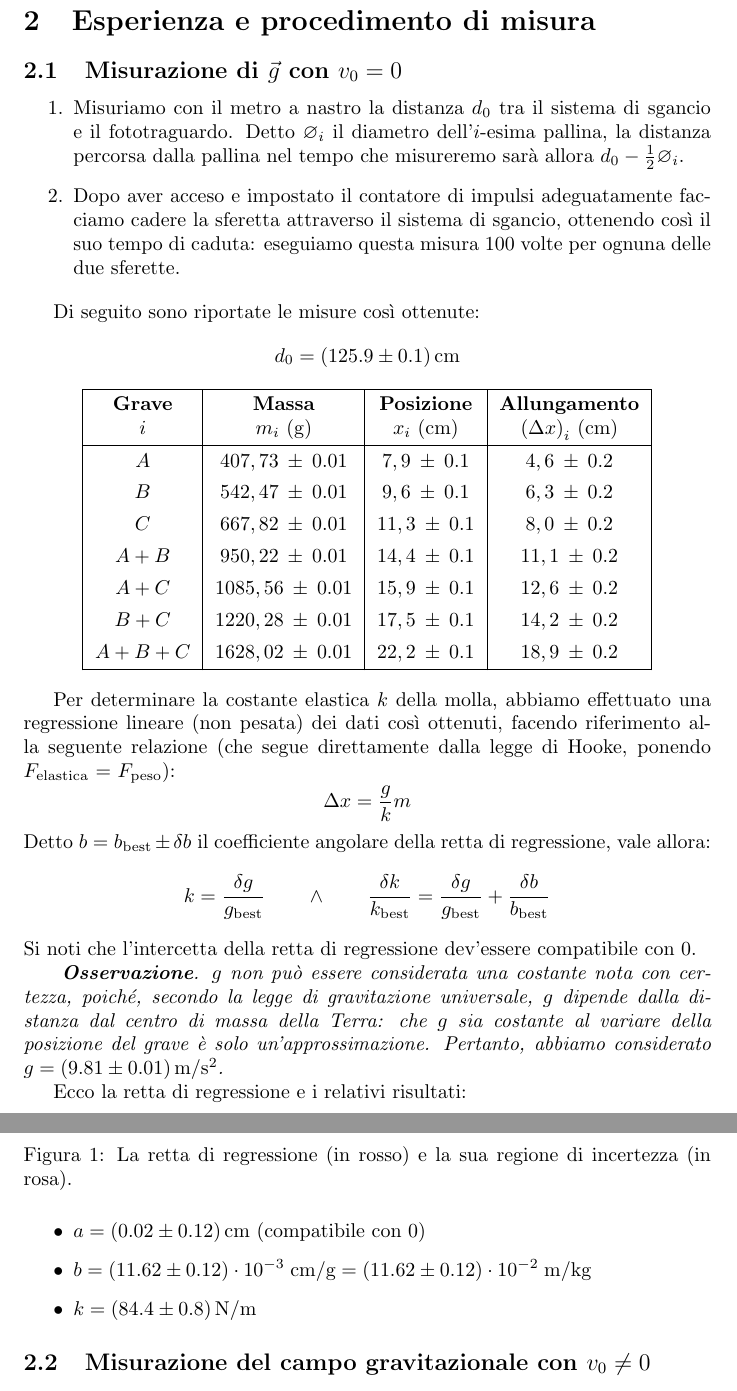
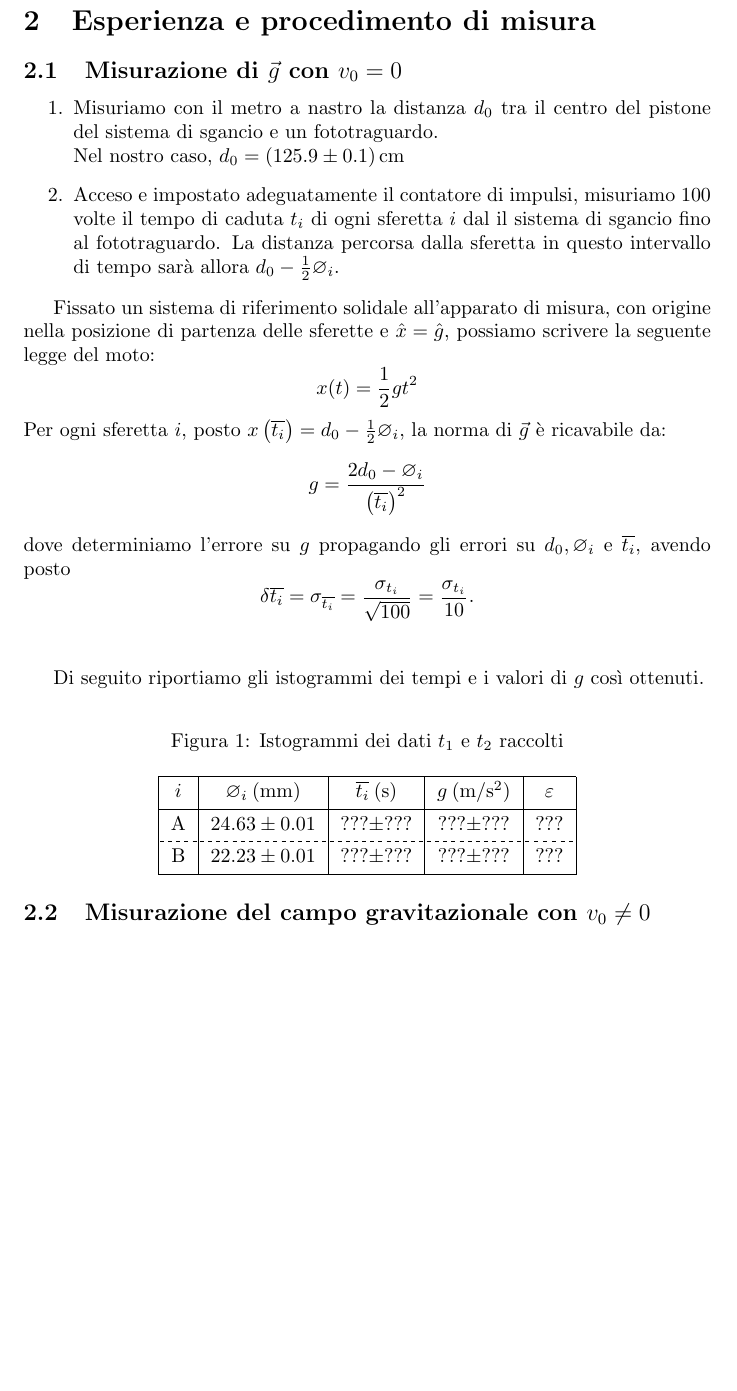
Before and after one commit to RBerga06/unipr-clt-fisica, a LaTeX paper (src/rberga06/unipr/cltfis/lab1/mod1/gravity/relazione.tex): two parts of pages 2 and 3 of 5 before the commit and part of page 2 of 4 after it, the two joined at a grey line, cut so that both start at the same text, the shorter picture padded with empty space. Compiled offline with pdfLaTeX.

Commit message:
More work

```diff
--- a/src/rberga06/unipr/cltfis/lab1/mod1/gravity/relazione.tex
+++ b/src/rberga06/unipr/cltfis/lab1/mod1/gravity/relazione.tex
@@ -9,6 +9,9 @@
 \usepackage{float}
 \newcommand*{\diam}{\varnothing}
 \newcommand*{\best}[1]{{#1}_\text{best}}
+\newcommand*{\bestp}[1]{{\left(#1\right)}_\text{best}}
+\newcommand*{\pbest}[1]{\left({#1}_\text{best}\right)}
+\newcommand*{\pbestp}[1]{\left({\left(#1\right)}_\text{best}\right)}
 \newcommand*{\errrel}[1]{\frac{\delta #1}{{#1}_\text{best}}}
 \title{
     Laboratorio di Fisica 1\\
@@ -63,70 +66,63 @@
 \section{Esperienza e procedimento di misura}
 \subsection{Misurazione di $\vec{g}$ con $v_0=0$}
 \begin{enumerate}
-    \item Misuriamo con il metro a nastro la distanza $d_0$ tra il sistema di sgancio e il fototraguardo.
-          Detto $\varnothing_i$ il diametro dell'$i$-esima pallina, la distanza percorsa dalla pallina
-          nel tempo che misureremo sarà allora $d_0 - \frac{1}{2}\varnothing_i$.
-    \item Dopo aver acceso e impostato il contatore di impulsi adeguatamente facciamo cadere la sferetta
-          attraverso il sistema di sgancio, ottenendo così il suo tempo di caduta: eseguiamo questa misura
-          100 volte per ognuna delle due sferette.
+    \item Misuriamo con il metro a nastro la distanza $d_0$ tra il centro
+          del pistone del sistema di sgancio e un fototraguardo.\\
+          Nel nostro caso, $d_0 = \left(125.9\pm 0.1\right)\unit{cm}$
+    \item Acceso e impostato adeguatamente il contatore di impulsi,
+          misuriamo 100 volte il tempo di caduta $t_i$
+          di ogni sferetta $i$ dal il sistema di sgancio fino al fototraguardo.
+          La distanza percorsa dalla sferetta in questo intervallo di tempo
+          sarà allora $d_0 - \frac{1}{2}\diam_i$.
 \end{enumerate}
 
+Fissato un sistema di riferimento solidale all'apparato di misura, con origine
+nella posizione di partenza delle sferette e $\hat{x} = \hat{g}$, possiamo
+scrivere la seguente legge del moto:
+\[x(t) = \frac{1}{2}g t^2\]
+Per ogni sferetta $i$, posto $x\left(\overline{t_i}\right) = d_0 - \frac{1}{2}\diam_i$,
+la norma di $\vec{g}$ è ricavabile da:
+\[
+    g = \frac{2d_0 - \diam_i}{\left(\overline{t_i}\right)^2}
+    % \best{g} = \frac{2\best{\left(d_0\right)} - \bestp{\diam_i}}
+    %                 {\bestp{\overline{t_i}}^2}
+    % \qquad\wedge\qquad
+    % \errrel{g} = \frac{2\left(\delta d_0\right) - \delta \diam_i}
+    %                   {2\best{\left(d_0\right)} - \bestp{\diam_i}}
+    %            + 2\frac{\sigma_{\overline{t_i}}}{\overline{t_i}}
+\]
+dove determiniamo l'errore su $g$ propagando gli errori su $d_0,\diam_i$ e
+$\overline{t_i}$, avendo posto
+\[
+    \delta\overline{t_i} =
+    \sigma_{\overline{t_i}} =
+    \frac{\sigma_{t_i}}{\sqrt{100}} =
+    \frac{\sigma_{t_i}}{10}.
+\]
+\\
 
-Di seguito sono riportate le misure così ottenute:
-\[d_0 = \left(125.9\pm 0.1\right)\unit{cm}\]
+Di seguito riportiamo gli istogrammi dei tempi e i valori di $g$ così ottenuti.
 
-\begin{center}\begin{tblr}{ |c|c|c|c| }
-    \hline
-        {\textbf{Grave} \\ $i$} &
-        {\textbf{Massa} \\ $m_i$ (\unit{g})} &
-        {\textbf{Posizione} \\ $x_i$ (\unit{cm})} &
-        {\textbf{Allungamento} \\ $\left(\Delta x\right)_i$ (\unit{cm})} \\
-    \hline
-    $A$     & $  407,73\:\pm\:0.01$ & $ 7,9\:\pm\:0.1$ & $ 4,6\:\pm\:0.2$ \\
-    $B$     & $  542,47\:\pm\:0.01$ & $ 9,6\:\pm\:0.1$ & $ 6,3\:\pm\:0.2$ \\
-    $C$     & $  667,82\:\pm\:0.01$ & $11,3\:\pm\:0.1$ & $ 8,0\:\pm\:0.2$ \\
-    $A+B$   & $  950,22\:\pm\:0.01$ & $14,4\:\pm\:0.1$ & $11,1\:\pm\:0.2$ \\
-    $A+C$   & $ 1085,56\:\pm\:0.01$ & $15,9\:\pm\:0.1$ & $12,6\:\pm\:0.2$ \\
-    $B+C$   & $ 1220,28\:\pm\:0.01$ & $17,5\:\pm\:0.1$ & $14,2\:\pm\:0.2$ \\
-    $A+B+C$ & $ 1628,02\:\pm\:0.01$ & $22,2\:\pm\:0.1$ & $18,9\:\pm\:0.2$ \\
-    \hline
-\end{tblr}\end{center}
 
-Per determinare la costante elastica $k$ della molla, abbiamo effettuato
-una regressione lineare (non pesata) dei dati così ottenuti, facendo
-riferimento alla seguente relazione (che segue direttamente dalla legge
-di Hooke, ponendo $F_\text{elastica}$ = $F_\text{peso}$):
-\[\Delta x = \frac{g}{k} m\]
-Detto $b=\best{b}\pm\delta b$ il coefficiente angolare della retta di regressione, vale allora:
-\[k = \errrel{g} \qquad\wedge\qquad \errrel{k} = \errrel{g} + \errrel{b}\]
-Si noti che l'intercetta della retta di regressione dev'essere compatibile con $0$.
-
-\emph{
-    \textbf{Osservazione}.
-    $g$ non può essere considerata una costante nota con certezza,
-    poiché, secondo la legge di gravitazione universale, $g$ dipende
-    dalla distanza dal centro di massa della Terra: che $g$ sia costante
-    al variare della posizione del grave è solo un'approssimazione.
-    Pertanto, abbiamo considerato
-    $g=\left(9.81\pm0.01\right)\unit{m\per s^2}$.
-}
-
-Ecco la retta di regressione e i relativi risultati:
 \begin{figure}[H]
     %\includegraphics[trim={0 1.8cm 0 0},width=\textwidth]{SaticoReg.jpg}
-    \caption{
-        La retta di regressione (in rosso)
-        e la sua regione di incertezza (in rosa).
-    }
+    \caption{Istogrammi dei dati $t_1$ e $t_2$ raccolti}
 \end{figure}
-\begin{itemize}
-    \item $a = \left(0.02\pm0.12\right)\unit{cm}$ (compatibile con 0)
-    \item $
-        b = \left(11.62\pm0.12\right)\cdot10^{-3}\;\unit{cm\per g}
-          = \left(11.62\pm0.12\right)\cdot10^{-2}\;\unit{m\per kg}
-    $
-    \item $k = \left(84.4\pm0.8\right)\unit{N\per m}$
-\end{itemize}
+\begin{center}
+    \begin{tblr}{ |Q[c,m]|Q[c,m]|Q[c,m]|Q[c,m]|Q[c,m]| }
+        \hline
+            $i$ &
+            $\diam_i\:(\unit{mm})$ &
+            $\overline{t_i}\:(\unit{s})$ &
+            $g\:(\unit{m\per s^2})$ &
+            $\varepsilon$ \\
+        \hline
+        A & $24.63\pm0.01$ & $???\pm???$ & $???\pm???$ & $???$ \\
+        \hline[dashed]
+        B & $22.23\pm0.01$ & $???\pm???$ & $???\pm???$ & $???$ \\
+        \hline
+    \end{tblr}
+\end{center}
 
 \subsection{Misurazione del campo gravitazionale con $v_0\ne0$}
 \begin{enumerate}
```
Also changed, not shown: src/rberga06/unipr/cltfis/lab1/mod1/gravity/relazione.pdf, src/rberga06/unipr/cltfis/lab1/mod1/gravity/relazione.tex (4 more changed lines).
